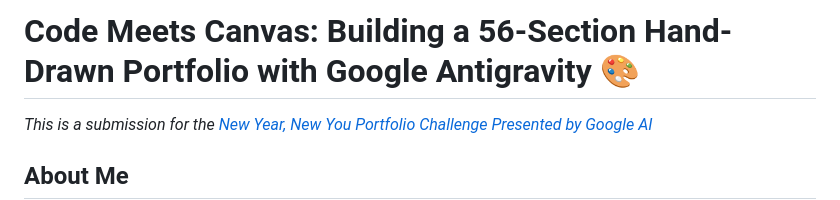
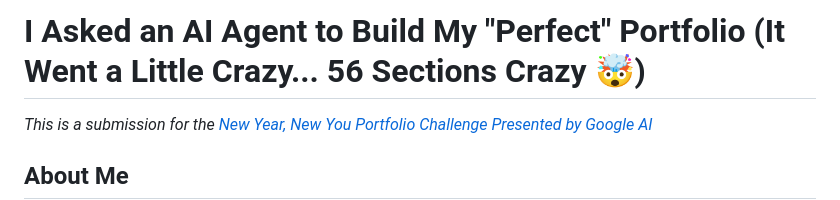
Before and after one commit to aniruddhaadak80/my-hand-drawn-portfolio-for-2026, a Markdown page: submission.md, the part around the change. Drawn GitHub-style.

Commit message:
Update submission.md with viral title

```diff
--- a/submission.md
+++ b/submission.md
@@ -1,4 +1,4 @@
-# Code Meets Canvas: Building a 56-Section Hand-Drawn Portfolio with Google Antigravity 🎨
+# I Asked an AI Agent to Build My "Perfect" Portfolio (It Went a Little Crazy... 56 Sections Crazy 🤯)
 
 *This is a submission for the [New Year, New You Portfolio Challenge Presented by Google AI](https://dev.to/challenges/new-year-new-you-google-ai-2025-12-31)*
 
```
